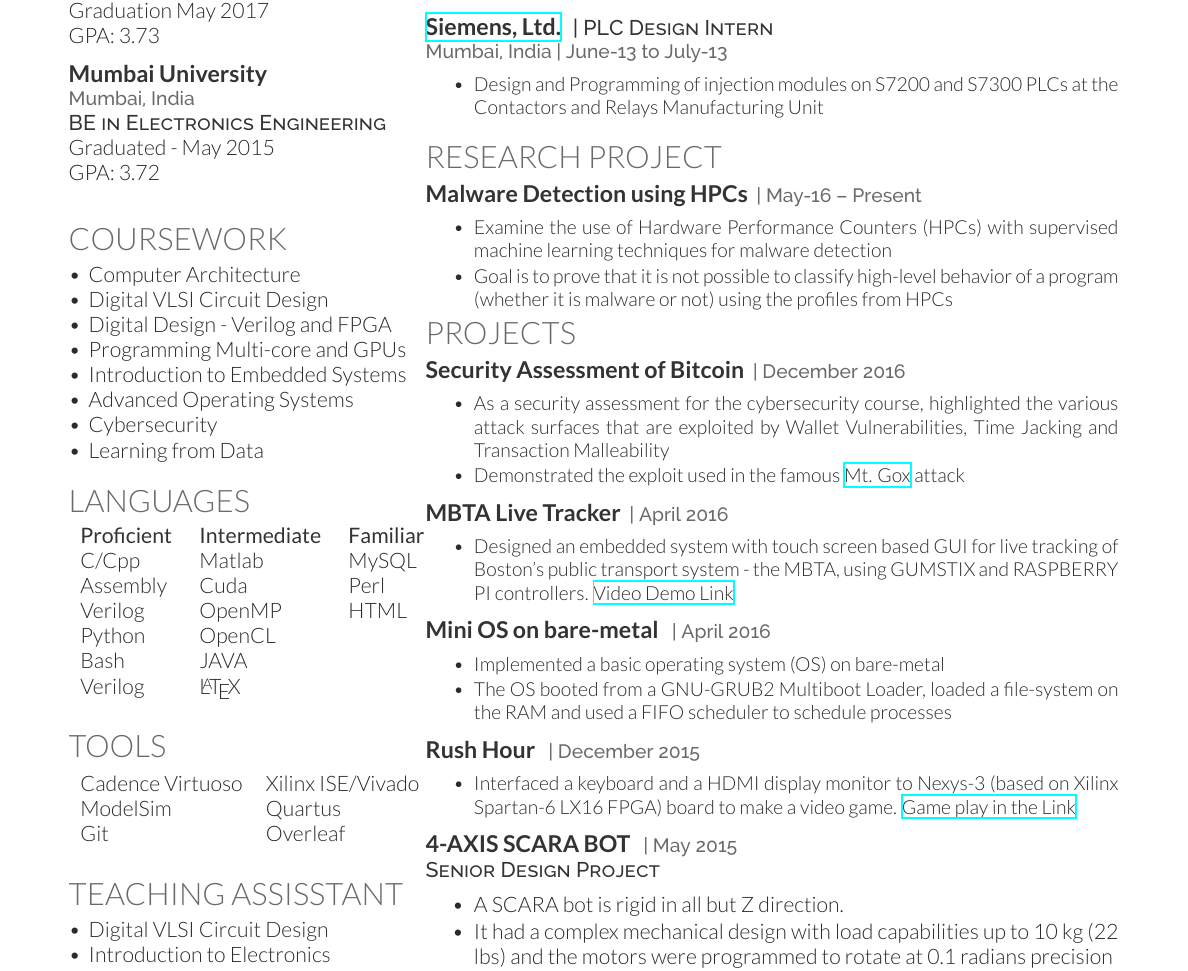
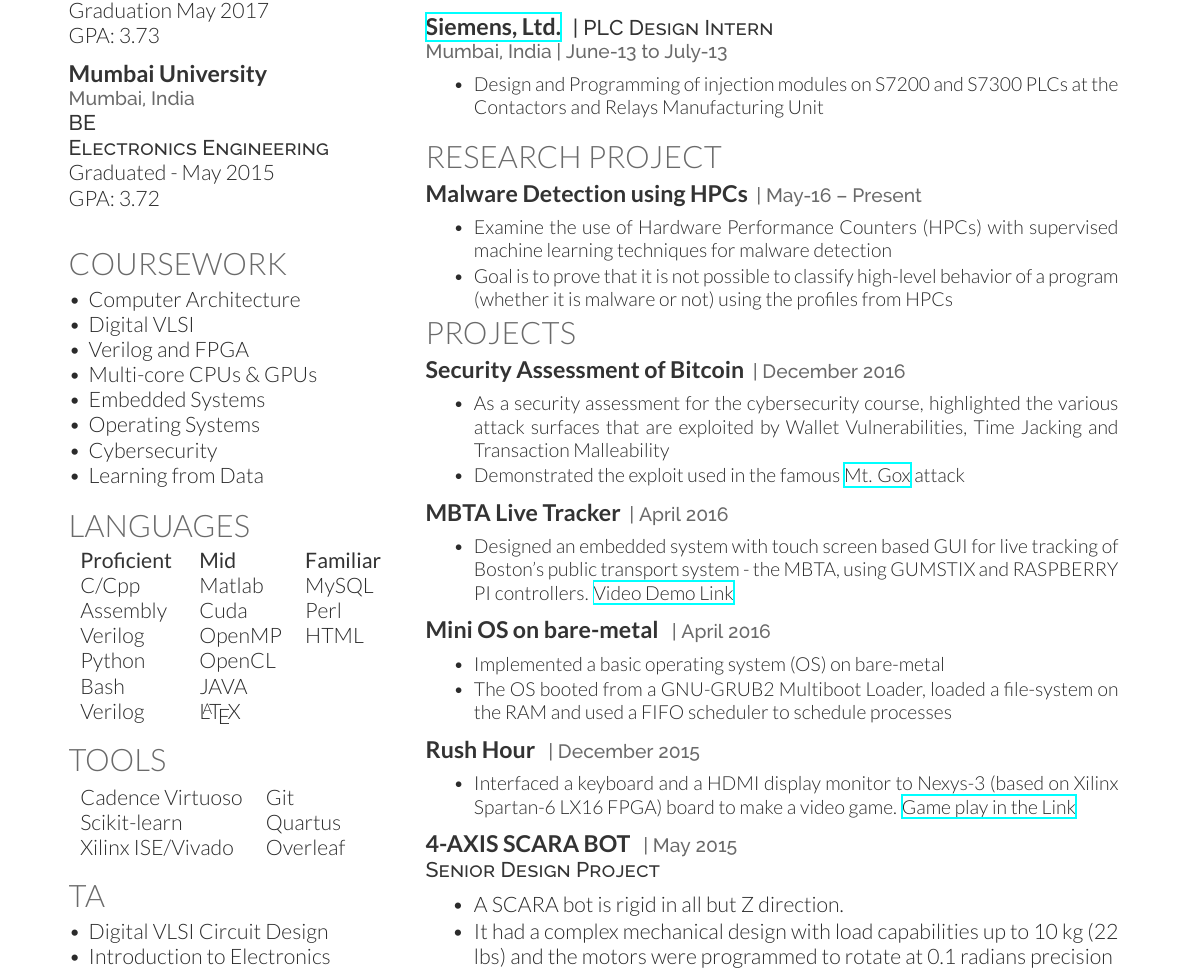
Before and after one commit to anmolgupta1005/Resume, a LaTeX CV (deedy_resume_Anmol.tex): part of the page, cut so that both start at the same text. Compiled offline with XeLaTeX.

```diff
--- a/deedy_resume_Anmol.tex
+++ b/deedy_resume_Anmol.tex
@@ -89,7 +89,7 @@
 
 \runsubsection{Mumbai University}\\
 \location{Mumbai, India}
-\descript{BE in Electronics Engineering}
+\descript{BE \\ Electronics Engineering}
 Graduated - May 2015 \\ GPA: 3.72
 \sectionsep
 
@@ -102,11 +102,11 @@
 \vspace{0.5mm} % Hacky fix for awkward extra vertical space
 \flushleft
 \textbullet \, Computer Architecture\\
-\textbullet \, Digital VLSI Circuit Design\\
-\textbullet \, Digital Design - Verilog and FPGA\\
-\textbullet \, Programming Multi-core and GPUs\\
-\textbullet \, Introduction to Embedded Systems\\
-\textbullet \, Advanced Operating Systems\\
+\textbullet \, Digital VLSI \\
+\textbullet \, Verilog and FPGA\\
+\textbullet \, Multi-core CPUs \& GPUs\\
+\textbullet \, Embedded Systems\\
+\textbullet \, Operating Systems\\
 \textbullet \, Cybersecurity\\
 \textbullet \, Learning from Data
 \sectionsep
@@ -118,7 +118,7 @@
 
 \section{Languages}
 \begin{tabular}{lll}
-\custombold{Proficient} & \custombold{Intermediate} & \custombold{Familiar} \\
+\custombold{Proficient} & \custombold{Mid} & \custombold{Familiar} \\
 C/Cpp& Matlab & MySQL\\
 Assembly & Cuda & Perl\\
 Verilog & OpenMP & HTML\\
@@ -135,9 +135,9 @@
 \section{Tools}
 \vspace{0.5mm} % Hacky fix for awkward extra vertical space
 \begin{tabular}{ll}
-Cadence Virtuoso &Xilinx ISE/Vivado\\
-ModelSim &Quartus\\
-Git &Overleaf
+Cadence Virtuoso &Git\\
+Scikit-learn &Quartus\\
+Xilinx ISE/Vivado &Overleaf
 \end{tabular}
 \sectionsep
 
@@ -145,7 +145,7 @@
 %%%%%%%%%%%%%%%%%%%%%%%%%%%%%%%%%%%%%%
 %     TA
 %%%%%%%%%%%%%%%%%%%%%%%%%%%%%%%%%%%%%%
-\section{Teaching Assisstant}
+\section{TA}
 \vspace{0.5mm} % Hacky fix for awkward extra vertical space
 \textbullet \, Digital VLSI Circuit Design\\
 \textbullet \, Introduction to Electronics\\
```
